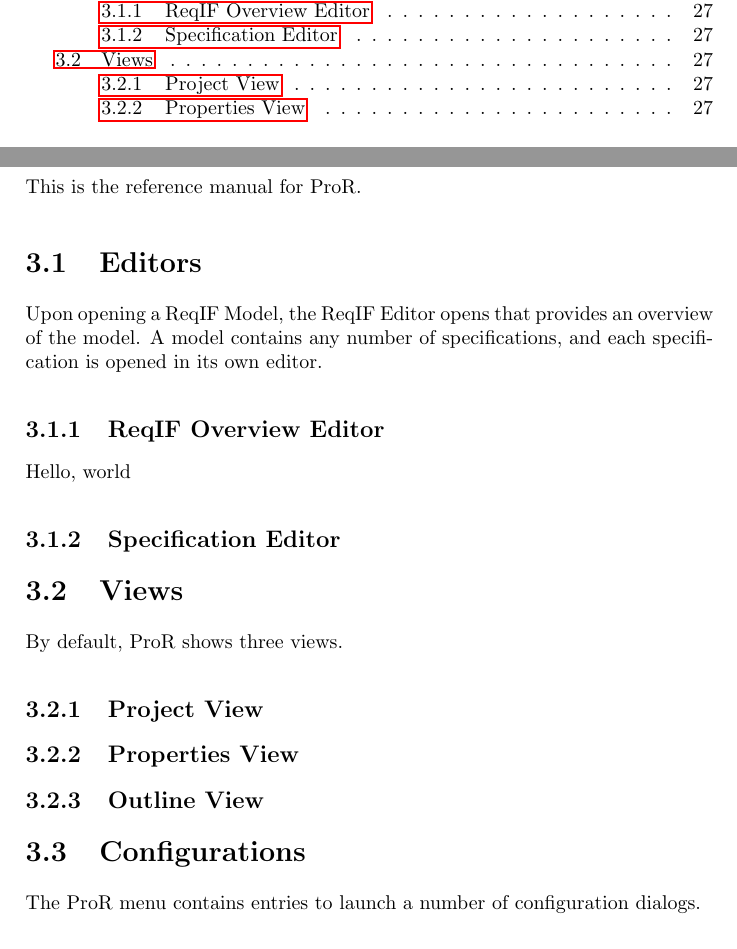
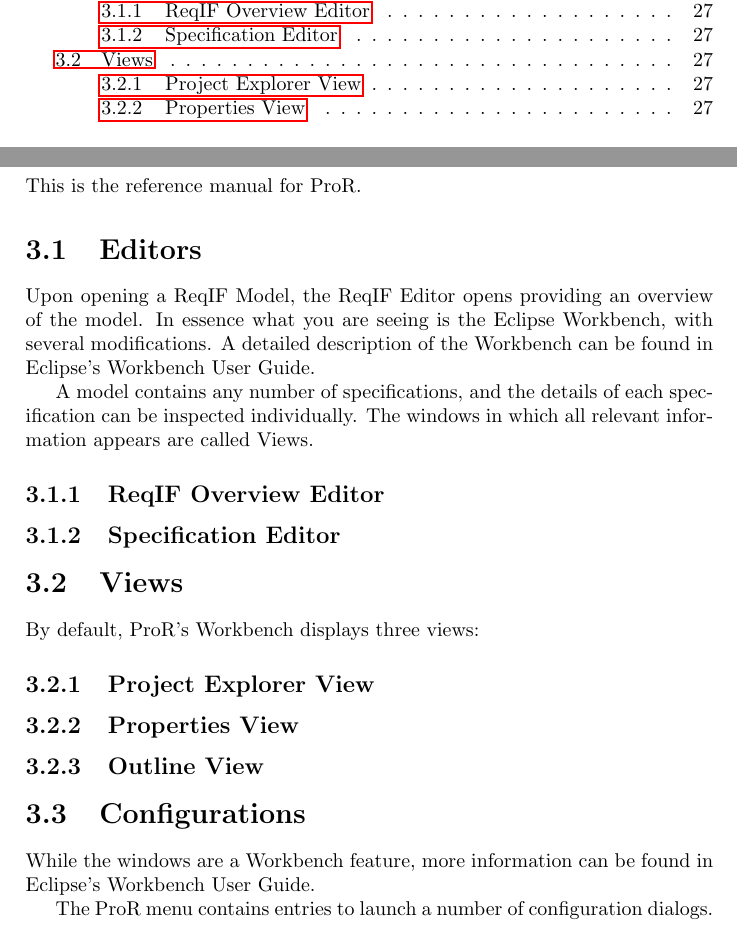
Before and after one commit to eclipse-rmf/org.eclipse.rmf.documentation, a LaTeX book (org.eclipse.rmf.documentation/rmf-latex/main.tex, which reads org.eclipse.rmf.documentation/rmf-latex/reference.tex): two parts of pages 3 and 27 of 34, joined at a grey line, cut so that both start at the same text. Compiled offline with pdfLaTeX.

Commit message:
Improving the Reference Section
Signed-off-by: Maha Jastram <maha@jastram.de>

```diff
--- a/org.eclipse.rmf.documentation/rmf-latex/reference.tex
+++ b/org.eclipse.rmf.documentation/rmf-latex/reference.tex
@@ -2,27 +2,29 @@
 
 \section{Editors}
 
-Upon opening a ReqIF Model, the ReqIF Editor opens that provides an
-overview of the model. A model contains any number of specifications,
-and each specification is opened in its own editor.
+Upon opening a ReqIF Model, the ReqIF Editor opens providing an overview of the model.  In essence what you are seeing is the Eclipse Workbench, with several modifications.  A detailed description of the Workbench can be found in Eclipse's Workbench User Guide.
+
+A model contains any number of specifications, and the details of each specification can be inspected individually.  The windows in which all relevant information appears are called Views.
 
 \subsection{ReqIF Overview Editor}
 
-Hello, world
+
 
 \subsection{Specification Editor}
 
 \section{Views}
 
-By default, ProR shows three views.
+By default, ProR's Workbench displays three views:
 
-\subsection{Project View}\index{Project View}
+\subsection{Project Explorer View}\index{Project Explorer View}
 
 \subsection{Properties View}\index{Properties View}
 
 \subsection{Outline View}\index{Outline View}
 
 \section{Configurations}
+
+While the windows are a Workbench feature, more information can be found in Eclipse's Workbench User Guide.
 
 The ProR menu contains entries to launch a number of configuration
 dialogs.
```
